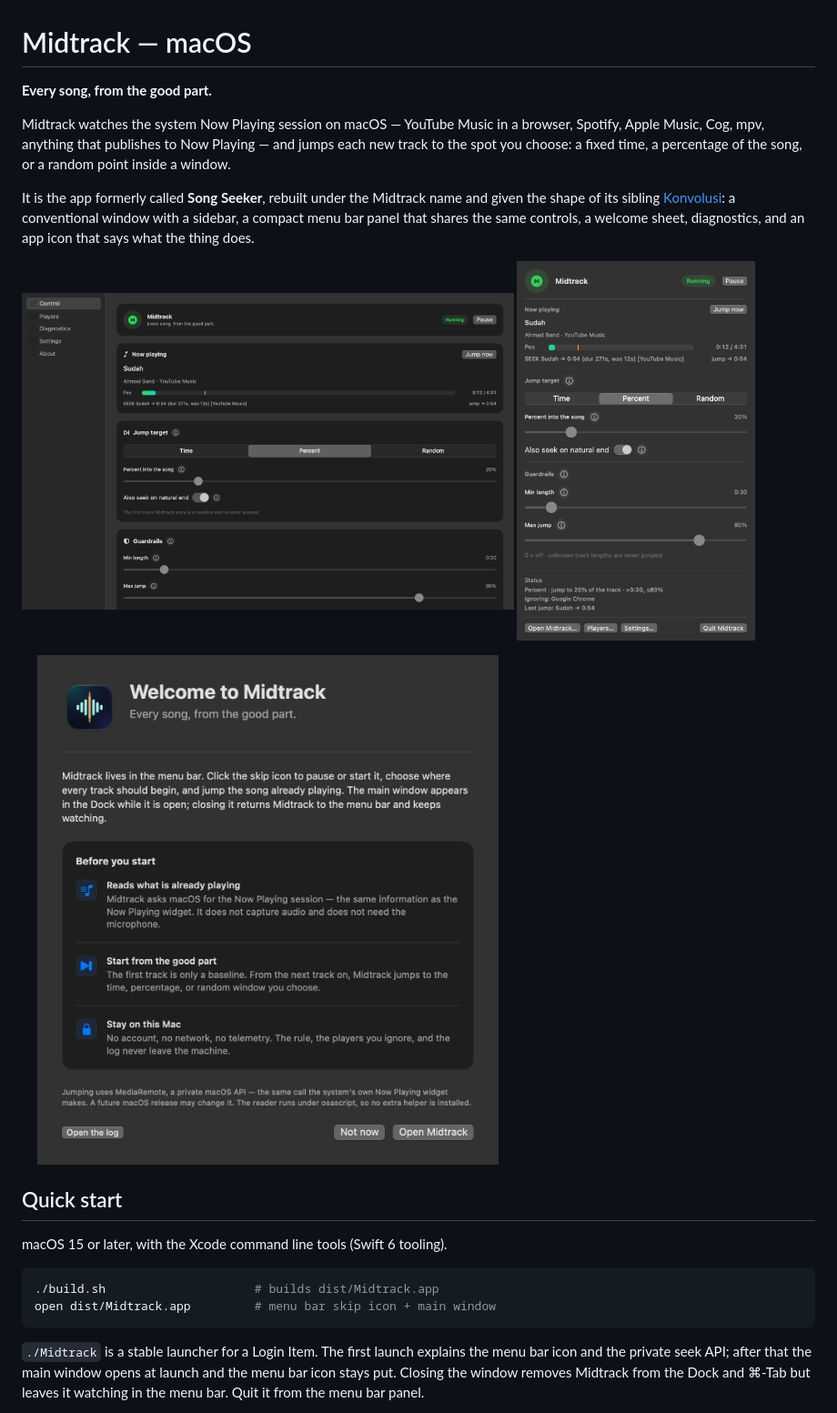
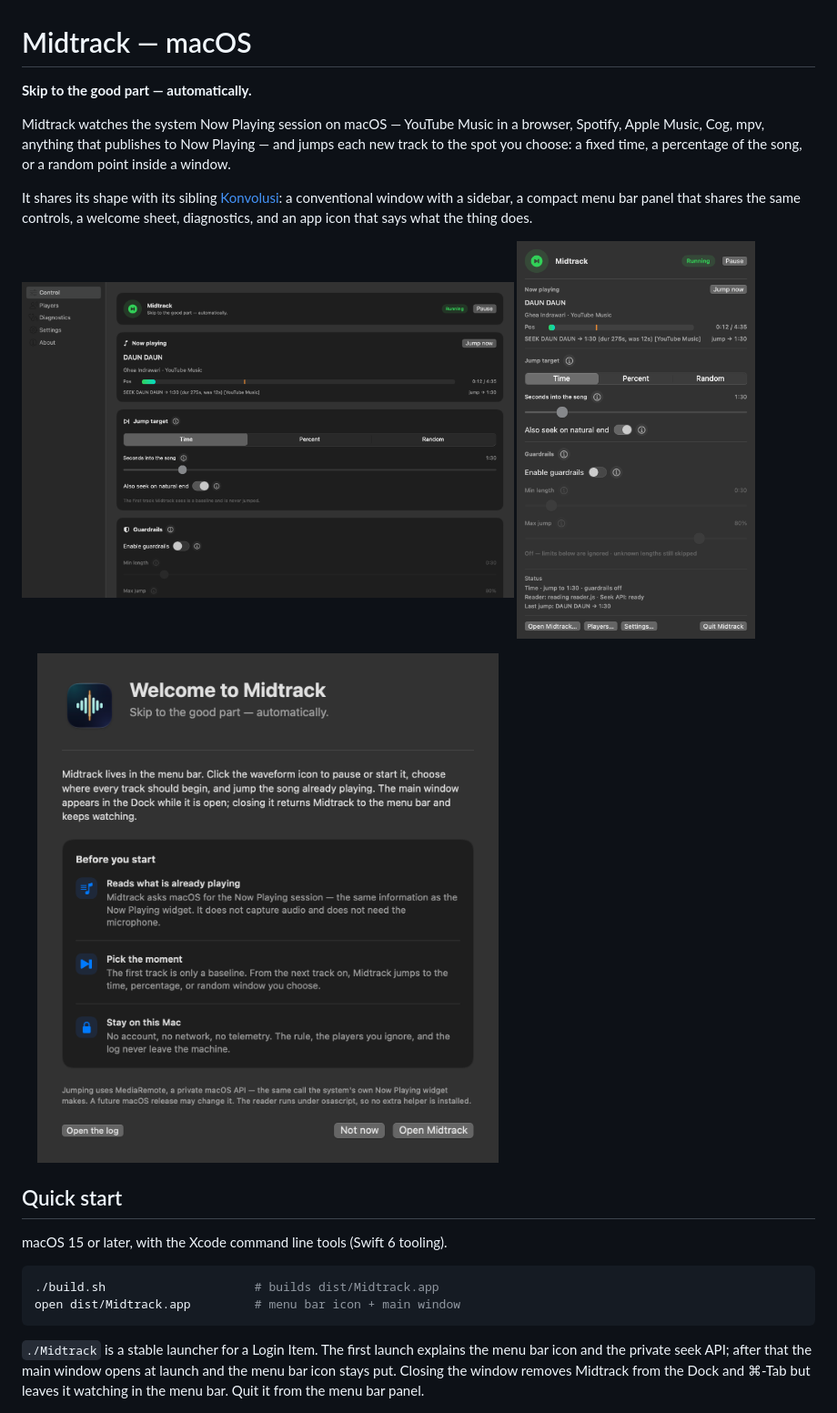
Before and after one commit to xaepudin/midtrack-macos, a Markdown page: README.md, the part around one of its changes. Shown at 91% size. Rendered like a GitHub page; pictures changed too: docs/midtrack-onboarding.png, docs/midtrack-panel.png, docs/midtrack-window.png.

````diff
--- a/README.md
+++ b/README.md
@@ -1,15 +1,14 @@
 # Midtrack — macOS
 
-**Every song, from the good part.**
+**Skip to the good part — automatically.**
 
 Midtrack watches the system Now Playing session on macOS — YouTube Music in a
 browser, Spotify, Apple Music, Cog, mpv, anything that publishes to Now Playing —
 and jumps each new track to the spot you choose: a fixed time, a percentage of
 the song, or a random point inside a window.
 
-It is the app formerly called **Song Seeker**, rebuilt under the Midtrack name and
-given the shape of its sibling [Konvolusi](https://github.com/xaepudin/konvolusi):
-a conventional window with a
+It shares its shape with its sibling
+[Konvolusi](https://github.com/xaepudin/konvolusi): a conventional window with a
 sidebar, a compact menu bar panel that shares the same controls, a welcome sheet,
 diagnostics, and an app icon that says what the thing does.
 
@@ -28,7 +27,7 @@ macOS 15 or later, with the Xcode command line tools (Swift 6 tooling).
 
 ```bash
 ./build.sh                     # builds dist/Midtrack.app
-open dist/Midtrack.app         # menu bar skip icon + main window
+open dist/Midtrack.app         # menu bar icon + main window
 ```
 
 `./Midtrack` is a stable launcher for a Login Item. The first launch explains the
````
Also changed, not shown: other parts of README.md (+37 -38 lines), CHANGELOG.md (+8 -9 lines), docs/menubar-icon.png (added), 9 other files.
